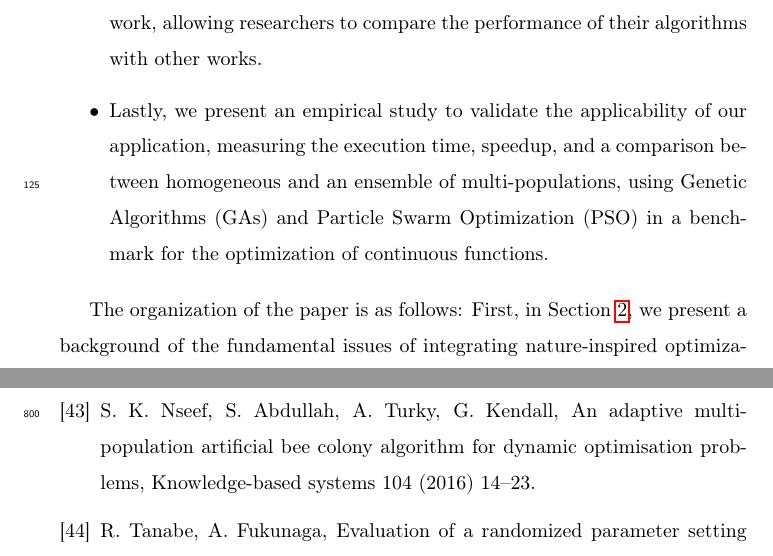
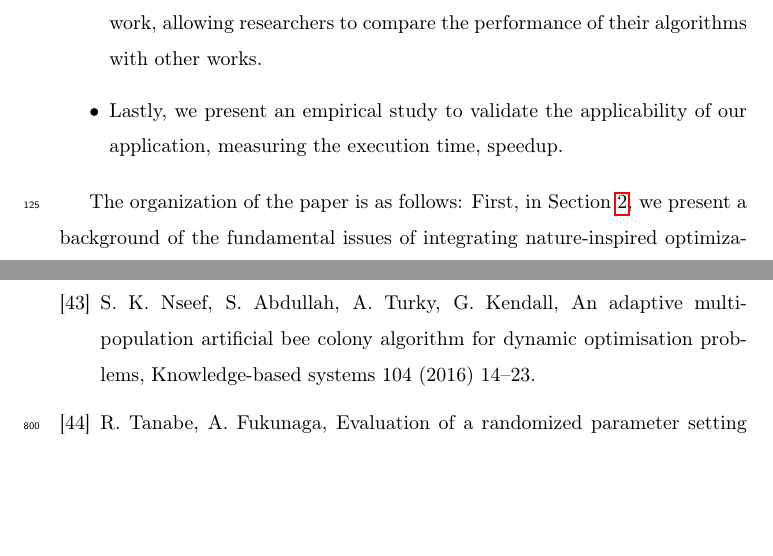
Before and after one commit to mariosky/2019-FGCS-Swarm, a LaTeX paper (draft.tex): two parts of pages 6 and 38 of 40, joined at a grey line, cut so that both start at the same text, the shorter picture padded with empty space. Compiled offline with pdfLaTeX.

Commit message:
Changed highlight of the paper, there is no space for the algorithmic comparison

```diff
--- a/draft.tex
+++ b/draft.tex
@@ -227,10 +227,11 @@ follows:
                                 % the art - JJ
     \item Lastly, we present an empirical study to validate the
     applicability of our application,  measuring the execution time,
-    speedup, and a comparison between homogeneous and an ensemble of
-    multi-populations, using Genetic Algorithms (GAs) and Particle
-    Swarm Optimization (PSO) in a benchmark for the optimization of
-    continuous functions. % "Validate the applicability" falls short
+    speedup.
+    %, and a comparison between homogeneous and an ensemble of
+    %multi-populations, using Genetic Algorithms (GAs) and Particle
+    %Swarm Optimization (PSO) in a benchmark for the optimization of
+    %continuous functions. % "Validate the applicability" falls short
                           % of being also a contribution. It must
                           % advance the state of the art, in which way
                           % does it advance? Speed (needs to be
```
